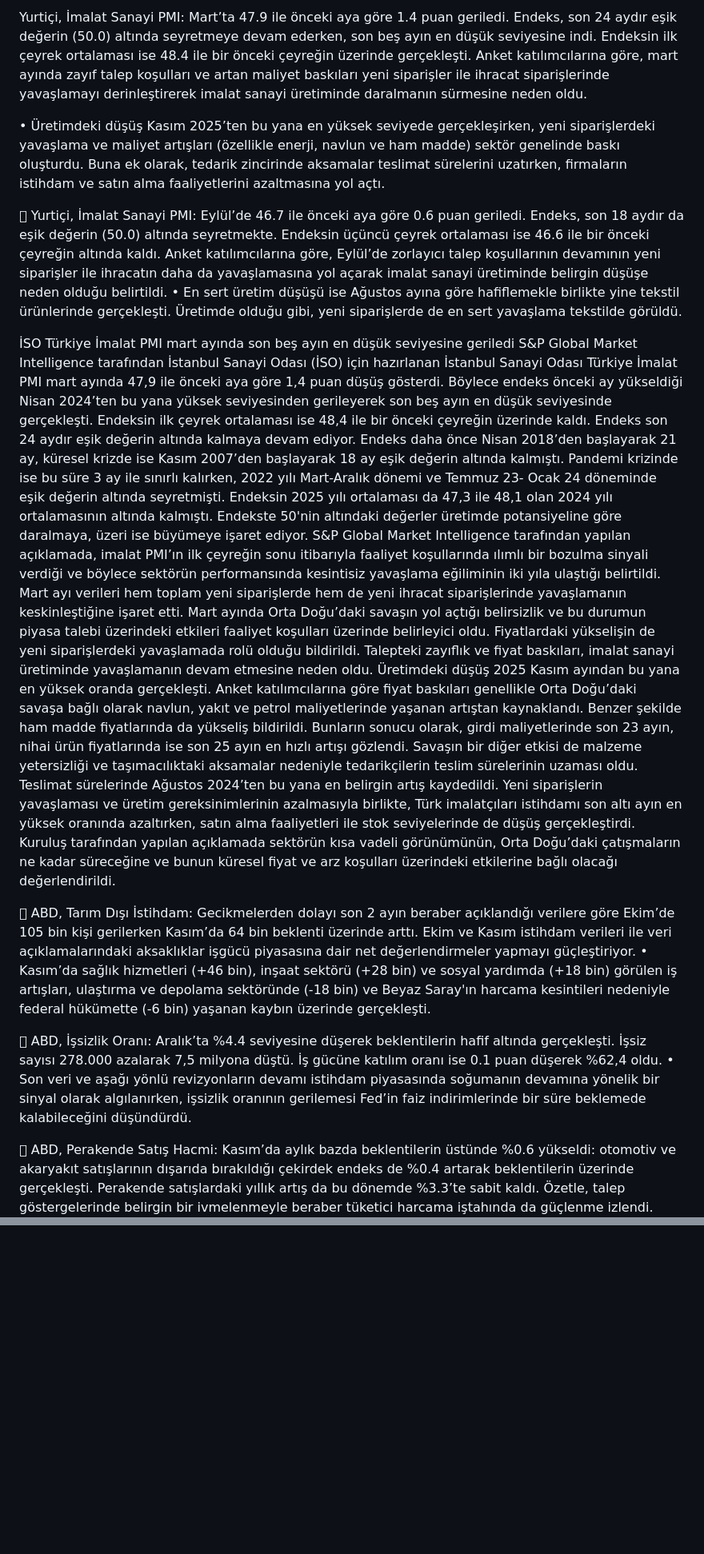
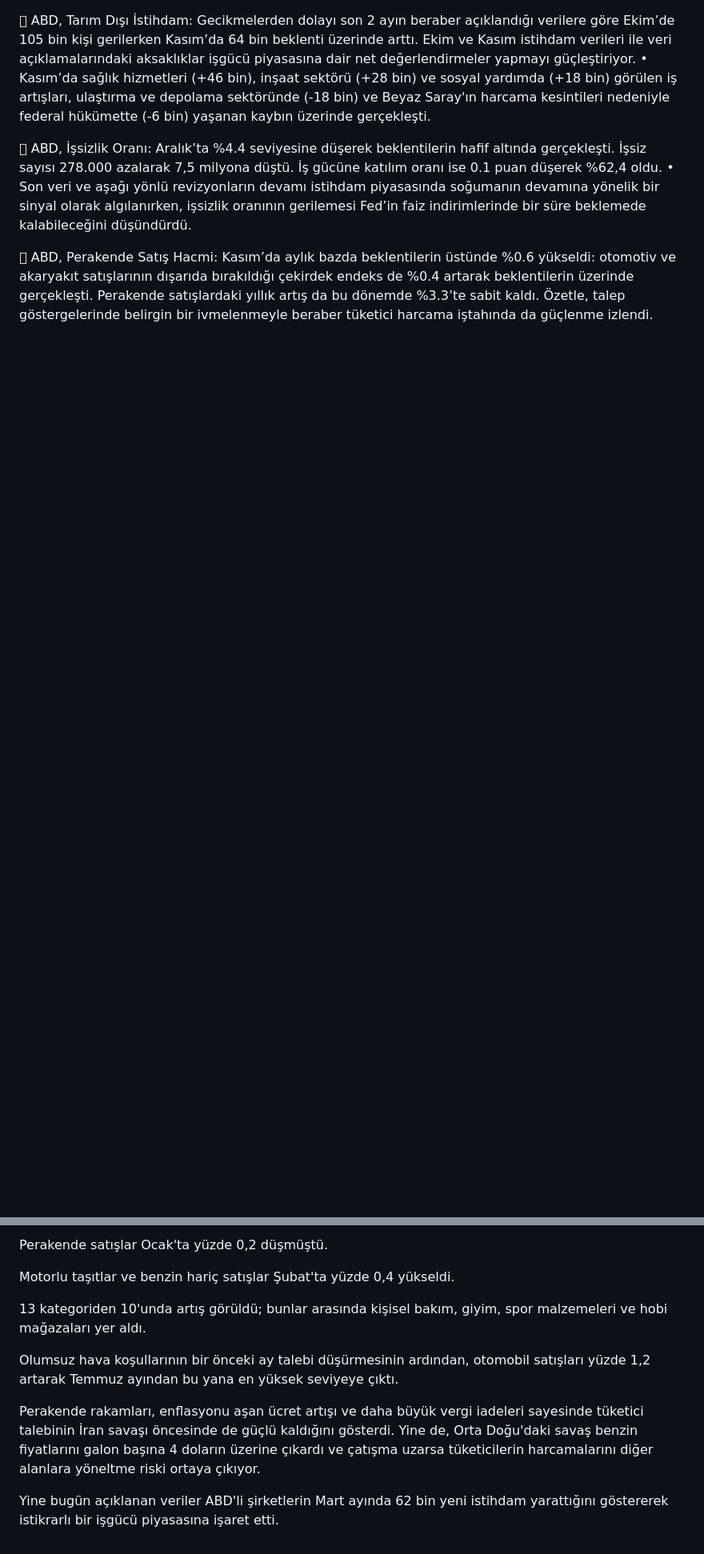
Before and after one commit to ozogulomerr/dashboard, a Markdown page: README.md, 2 parts joined by grey strips. Shown at 80% size. Rendered like a GitHub page; blank space fills up the shorter version.

```diff
--- a/README.md
+++ b/README.md
@@ -1,45 +1,3 @@
-Yurtiçi, İmalat Sanayi PMI: Mart’ta 47.9 ile önceki aya göre 1.4 puan geriledi. Endeks, son 24 aydır eşik değerin (50.0) altında seyretmeye devam ederken, son beş ayın en düşük seviyesine indi. Endeksin ilk çeyrek ortalaması ise 48.4 ile bir önceki çeyreğin üzerinde gerçekleşti. Anket katılımcılarına göre, mart ayında zayıf talep koşulları ve artan maliyet baskıları yeni siparişler ile ihracat siparişlerinde yavaşlamayı derinleştirerek imalat sanayi üretiminde daralmanın sürmesine neden oldu.
-
-• Üretimdeki düşüş Kasım 2025’ten bu yana en yüksek seviyede gerçekleşirken, yeni siparişlerdeki yavaşlama ve maliyet artışları (özellikle enerji, navlun ve ham madde) sektör genelinde baskı oluşturdu. Buna ek olarak, tedarik zincirinde aksamalar teslimat sürelerini uzatırken, firmaların istihdam ve satın alma faaliyetlerini azaltmasına yol açtı.
-
-	Yurtiçi, İmalat Sanayi PMI: Eylül’de 46.7 ile önceki aya göre 0.6 puan geriledi. Endeks, son 18 aydır da eşik değerin (50.0) altında seyretmekte. Endeksin üçüncü çeyrek ortalaması ise 46.6 ile bir önceki çeyreğin altında kaldı. Anket katılımcılarına göre, Eylül’de zorlayıcı talep koşullarının devamının yeni siparişler ile ihracatın daha da yavaşlamasına yol açarak imalat sanayi üretiminde belirgin düşüşe neden olduğu belirtildi.
-•	En sert üretim düşüşü ise Ağustos ayına göre hafiflemekle birlikte yine tekstil ürünlerinde gerçekleşti. Üretimde olduğu gibi, yeni siparişlerde de en sert yavaşlama tekstilde görüldü.
-
-İSO Türkiye İmalat PMI mart ayında son beş ayın en düşük seviyesine geriledi
-S&P Global Market Intelligence tarafından İstanbul Sanayi Odası (İSO) için hazırlanan İstanbul Sanayi
-Odası Türkiye İmalat PMI mart ayında 47,9 ile
-önceki aya göre 1,4 puan düşüş gösterdi. Böylece
-endeks önceki ay yükseldiği Nisan 2024’ten bu
-yana yüksek seviyesinden gerileyerek son beş ayın
-en düşük seviyesinde gerçekleşti. Endeksin ilk
-çeyrek ortalaması ise 48,4 ile bir önceki çeyreğin
-üzerinde kaldı. Endeks son 24 aydır eşik değerin
-altında kalmaya devam ediyor. Endeks daha önce
-Nisan 2018’den başlayarak 21 ay, küresel krizde
-ise Kasım 2007’den başlayarak 18 ay eşik değerin
-altında kalmıştı. Pandemi krizinde ise bu süre 3 ay
-ile sınırlı kalırken, 2022 yılı Mart-Aralık dönemi ve Temmuz 23- Ocak 24 döneminde eşik değerin
-altında seyretmişti. Endeksin 2025 yılı ortalaması da 47,3 ile 48,1 olan 2024 yılı ortalamasının altında
-kalmıştı. Endekste 50'nin altındaki değerler üretimde potansiyeline göre daralmaya, üzeri ise
-büyümeye işaret ediyor.
-S&P Global Market Intelligence tarafından yapılan açıklamada, imalat PMI’ın ilk çeyreğin sonu itibarıyla
-faaliyet koşullarında ılımlı bir bozulma sinyali verdiği ve böylece sektörün performansında kesintisiz
-yavaşlama eğiliminin iki yıla ulaştığı belirtildi. Mart ayı verileri hem toplam yeni siparişlerde hem de
-yeni ihracat siparişlerinde yavaşlamanın keskinleştiğine işaret etti. Mart ayında Orta Doğu’daki savaşın
-yol açtığı belirsizlik ve bu durumun piyasa talebi üzerindeki etkileri faaliyet koşulları üzerinde belirleyici
-oldu. Fiyatlardaki yükselişin de yeni siparişlerdeki yavaşlamada rolü olduğu bildirildi. Talepteki zayıflık
-ve fiyat baskıları, imalat sanayi üretiminde yavaşlamanın devam etmesine neden oldu. Üretimdeki
-düşüş 2025 Kasım ayından bu yana en yüksek oranda gerçekleşti. Anket katılımcılarına göre fiyat baskıları genellikle Orta Doğu’daki savaşa bağlı olarak navlun, yakıt ve petrol maliyetlerinde yaşanan
-artıştan kaynaklandı. Benzer şekilde ham madde fiyatlarında da yükseliş bildirildi. Bunların sonucu
-olarak, girdi maliyetlerinde son 23 ayın, nihai ürün fiyatlarında ise son 25 ayın en hızlı artışı gözlendi.
-Savaşın bir diğer etkisi de malzeme yetersizliği ve taşımacılıktaki aksamalar nedeniyle tedarikçilerin
-teslim sürelerinin uzaması oldu. Teslimat sürelerinde Ağustos 2024’ten bu yana en belirgin artış
-kaydedildi. Yeni siparişlerin yavaşlaması ve üretim gereksinimlerinin azalmasıyla birlikte, Türk
-imalatçıları istihdamı son altı ayın en yüksek oranında azaltırken, satın alma faaliyetleri ile stok
-seviyelerinde de düşüş gerçekleştirdi. Kuruluş tarafından yapılan açıklamada sektörün kısa vadeli
-görünümünün, Orta Doğu’daki çatışmaların ne kadar süreceğine ve bunun küresel fiyat ve arz koşulları
-üzerindeki etkilerine bağlı olacağı değerlendirildi.
-
 	ABD, Tarım Dışı İstihdam: Gecikmelerden dolayı son 2 ayın beraber açıklandığı verilere göre Ekim’de 105 bin kişi gerilerken Kasım’da 64 bin beklenti üzerinde arttı. Ekim ve Kasım istihdam verileri ile veri açıklamalarındaki aksaklıklar işgücü piyasasına dair net değerlendirmeler yapmayı güçleştiriyor.
 •	Kasım’da sağlık hizmetleri (+46 bin), inşaat sektörü (+28 bin) ve sosyal yardımda (+18 bin) görülen iş artışları, ulaştırma ve depolama sektöründe (-18 bin) ve Beyaz Saray'ın harcama kesintileri nedeniyle federal hükümette (-6 bin) yaşanan kaybın üzerinde gerçekleşti.
 
@@ -49,0 +39,11 @@ görünümünün, Orta Doğu’daki çatışmaların ne kadar süreceğine ve bu
+Perakende satışlar Ocak'ta yüzde 0,2 düşmüştü.
+
+Motorlu taşıtlar ve benzin hariç satışlar Şubat'ta yüzde 0,4 yükseldi.
+
+13 kategoriden 10'unda artış görüldü; bunlar arasında kişisel bakım, giyim, spor malzemeleri ve hobi mağazaları yer aldı.
+
+Olumsuz hava koşullarının bir önceki ay talebi düşürmesinin ardından, otomobil satışları yüzde 1,2 artarak Temmuz ayından bu yana en yüksek seviyeye çıktı.
+
+Perakende rakamları, enflasyonu aşan ücret artışı ve daha büyük vergi iadeleri sayesinde tüketici talebinin İran savaşı öncesinde de güçlü kaldığını gösterdi. Yine de, Orta Doğu'daki savaş benzin fiyatlarını galon başına 4 doların üzerine çıkardı ve çatışma uzarsa tüketicilerin harcamalarını diğer alanlara yöneltme riski ortaya çıkıyor.
+
+Yine bugün açıklanan veriler ABD'li şirketlerin Mart ayında 62 bin yeni istihdam yarattığını göstererek istikrarlı bir işgücü piyasasına işaret etti.
```
Also changed, not shown: other parts of README.md (+31 -0 lines).
